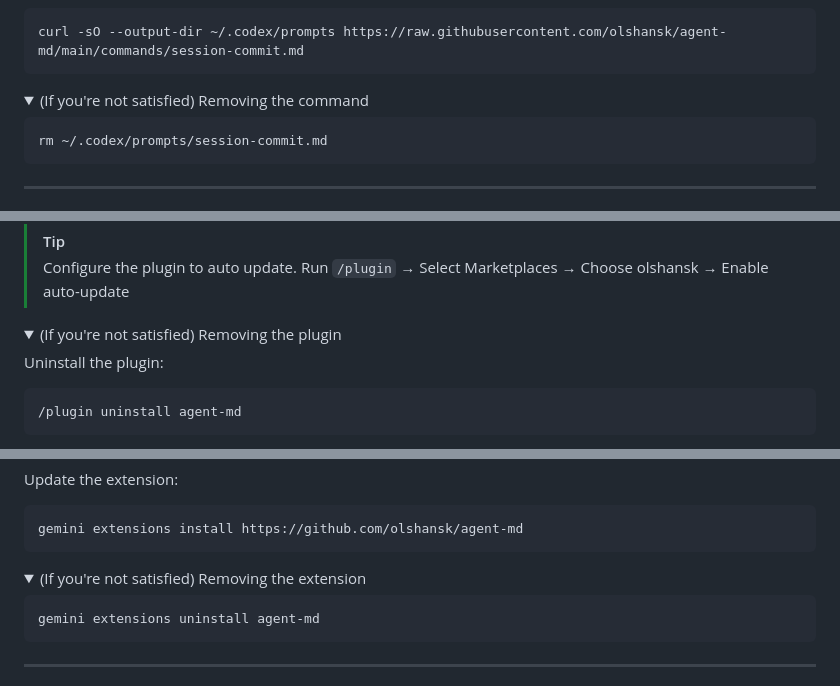
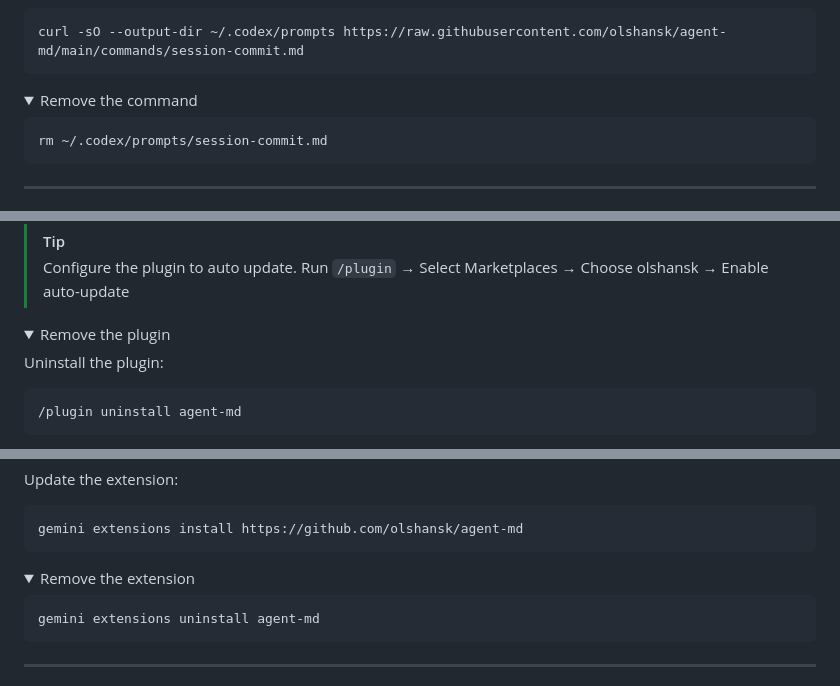
Before and after one commit to Olshansk/agent-md, a Markdown page: README.md, 3 parts joined by grey strips. Rendered like a GitHub page; folded sections open.

Commit message:
Cange the removal language

````diff
--- a/README.md
+++ b/README.md
@@ -66,7 +66,7 @@ curl -sO --output-dir ~/.codex/prompts https://raw.githubusercontent.com/olshans
 ```
 
 <details>
-<summary> (If you're not satisfied) Removing the command </summary>
+<summary>Remove the command</summary>
 
 ```bash
 rm ~/.codex/prompts/session-commit.md
@@ -110,7 +110,7 @@ Update the plugin:
 > Run `/plugin` → Select Marketplaces → Choose olshansk → Enable auto-update
 
 <details>
-<summary> (If you're not satisfied) Removing the plugin </summary>
+<summary>Remove the plugin</summary>
 
 Uninstall the plugin:
 
@@ -152,7 +152,7 @@ gemini extensions install https://github.com/olshansk/agent-md
 ```
 
 <details>
-<summary> (If you're not satisfied) Removing the extension </summary>
+<summary>Remove the extension</summary>
 
 ```bash
 gemini extensions uninstall agent-md
````
Also changed, not shown: other parts of README.md (+1 -1 lines).
